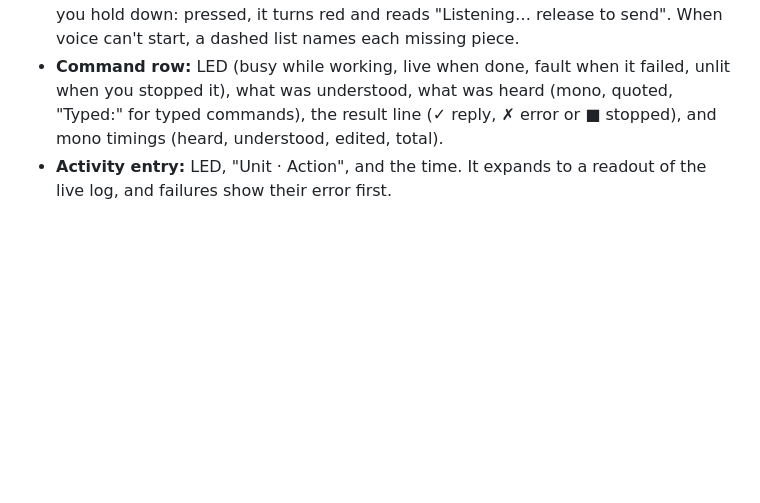
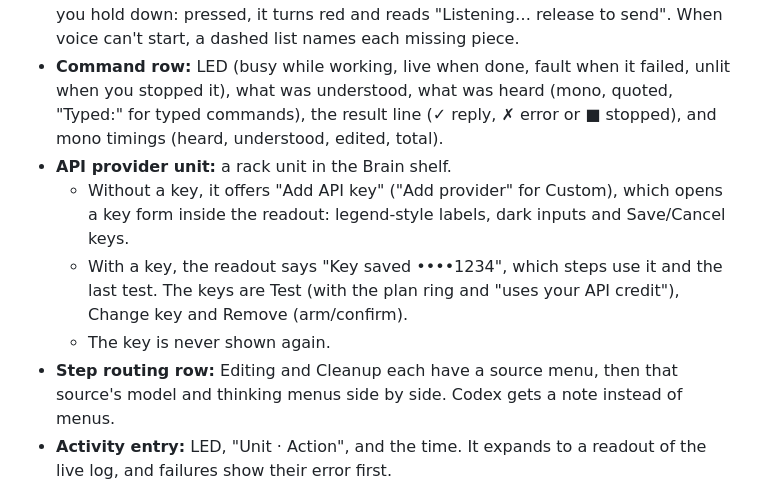
Before and after one commit to GhanibhutiGogoi/Gaze-Voice-3D-Editing, a Markdown page: DESIGN.md, the part around the change. GitHub-like rendering; blank space fills up the shorter version.

```diff
--- a/DESIGN.md
+++ b/DESIGN.md
@@ -205,6 +205,11 @@ The palette is restrained: neutral faceplates, plus color that only means someth
 - **Stage module:** LED, stage name, state word, and the parts it depends on. Clicking it highlights those units in the rack.
 - **Voice transport:** a large readout (LED plus state word: Voice is off, Starting…, Ready, Listening…, Transcribing…, Understanding…, Working in Blender…), then the keys: Start voice (amber, with the plan ring) while off; "Starting…" with a Cancel key while it starts; Hold to talk, Undo last and Stop voice while on. Hold to talk is a key you hold down: pressed, it turns red and reads "Listening… release to send". When voice can't start, a dashed list names each missing piece.
 - **Command row:** LED (busy while working, live when done, fault when it failed, unlit when you stopped it), what was understood, what was heard (mono, quoted, "Typed:" for typed commands), the result line (✓ reply, ✗ error or ■ stopped), and mono timings (heard, understood, edited, total).
+- **API provider unit:** a rack unit in the Brain shelf.
+  - Without a key, it offers "Add API key" ("Add provider" for Custom), which opens a key form inside the readout: legend-style labels, dark inputs and Save/Cancel keys.
+  - With a key, the readout says "Key saved ••••1234", which steps use it and the last test. The keys are Test (with the plan ring and "uses your API credit"), Change key and Remove (arm/confirm).
+  - The key is never shown again.
+- **Step routing row:** Editing and Cleanup each have a source menu, then that source's model and thinking menus side by side. Codex gets a note instead of menus.
 - **Activity entry:** LED, "Unit · Action", and the time. It expands to a readout of the live log, and failures show their error first.
 
 ## Do's and Don'ts
```
Also changed, not shown: README.md (+29 -3 lines).
